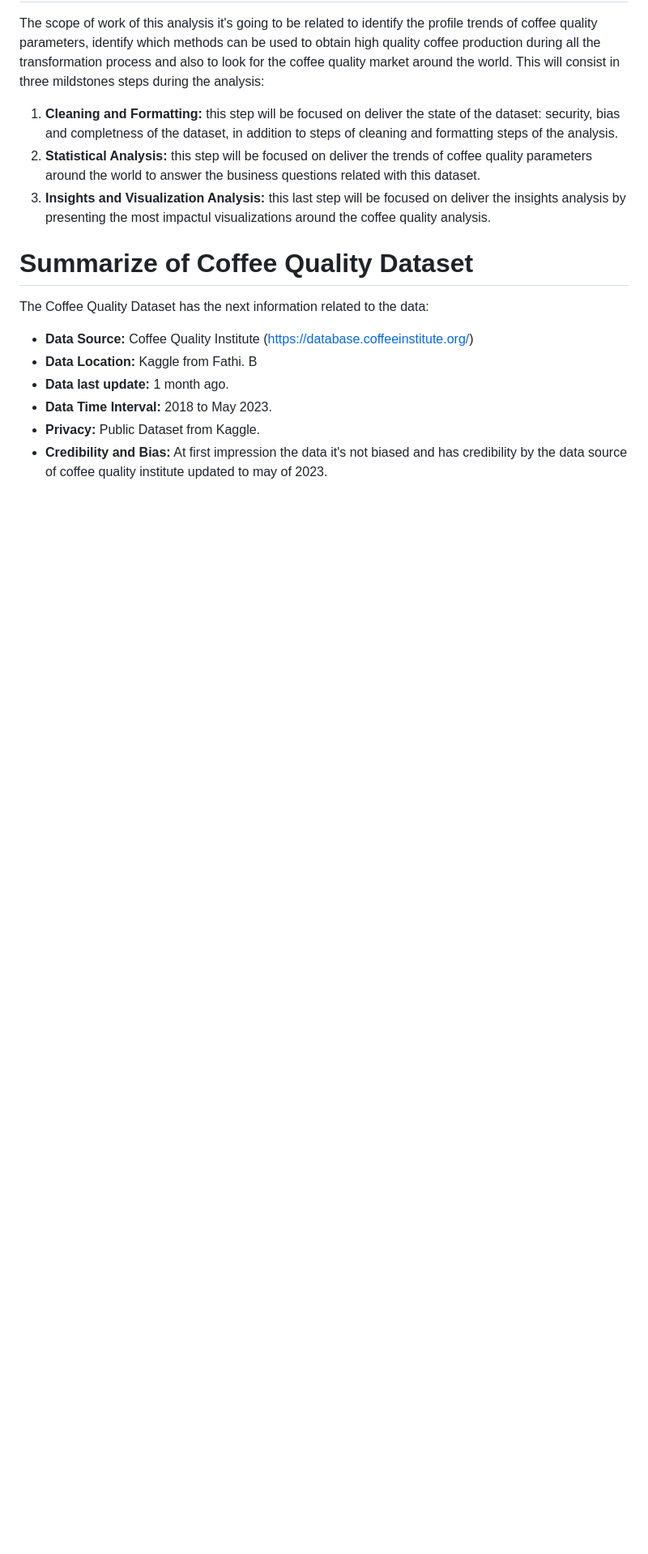
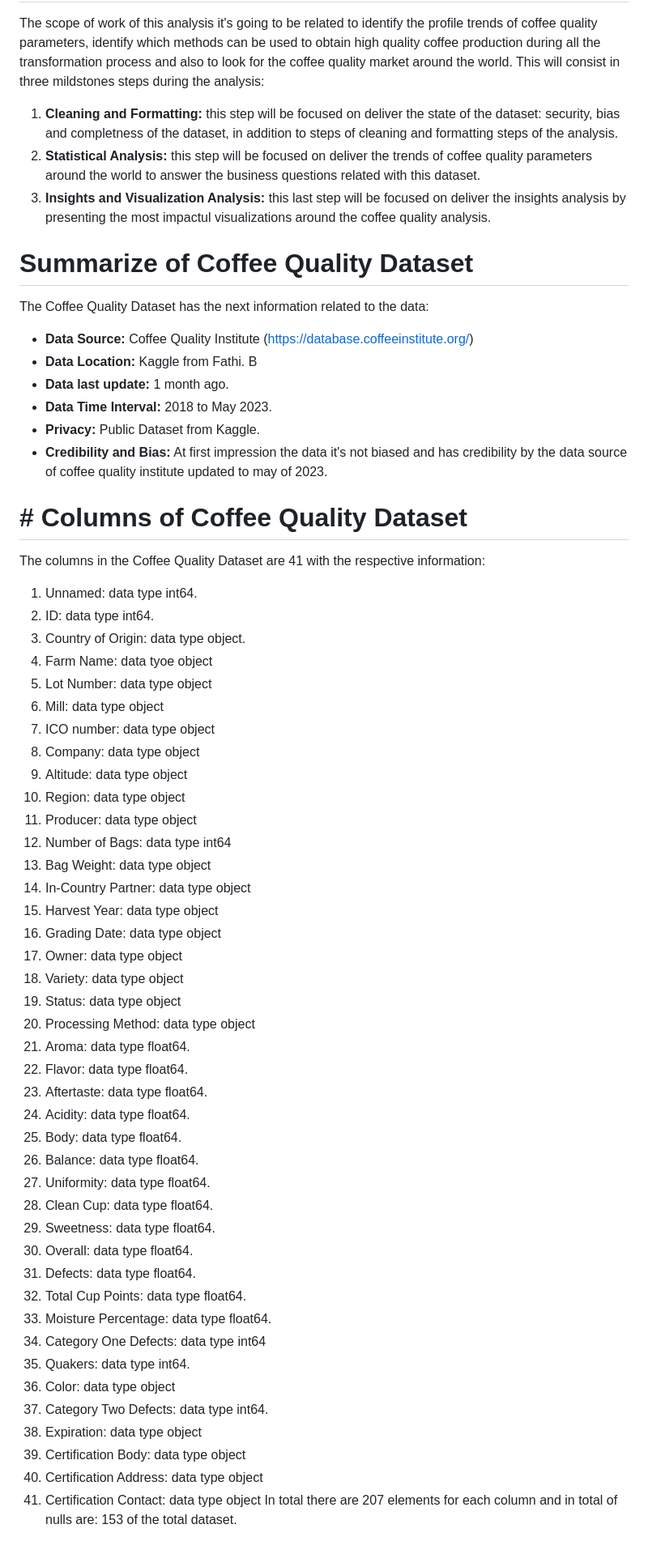
Before and after one commit to DBulnes97/Proyecto01, a Markdown page: README.md, the part around one of its changes. Shown at 81% size. Rendered like a GitHub page; blank space fills up the shorter version.

```diff
--- a/README.md
+++ b/README.md
@@ -53,3 +55,48 @@ The Coffee Quality Dataset has the next information related to the data:
 * **Data Time Interval:** 2018 to May 2023.
 * **Privacy:** Public Dataset from Kaggle.
 * **Credibility and Bias:** At first impression the data it's not biased and has credibility by the data source of coffee quality institute updated to may of 2023.
+
+# # Columns of Coffee Quality Dataset
+The columns in the Coffee Quality Dataset are 41 with the respective information:
+1. Unnamed: data type int64.
+2. ID: data type int64.
+3. Country of Origin: data type object.
+4. Farm Name: data tyoe object
+5. Lot Number: data type object
+6. Mill: data type object
+7. ICO number: data type object
+8. Company: data type object
+9. Altitude: data type object
+10. Region: data type object
+11. Producer: data type object
+12. Number of Bags: data type int64
+13. Bag Weight: data type object
+14. In-Country Partner: data type object
+15. Harvest Year: data type object
+16. Grading Date: data type object
+17. Owner: data type object
+18. Variety: data type object
+19. Status: data type object
+20. Processing Method: data type object
+21. Aroma: data type float64.
+22. Flavor: data type float64.
+23. Aftertaste: data type float64.
+24. Acidity: data type float64.
+25. Body: data type float64.
+26. Balance: data type float64.
+27. Uniformity: data type float64.
+28. Clean Cup: data type float64.
+29. Sweetness: data type float64.
+30. Overall: data type float64.
+31. Defects: data type float64.
+32. Total Cup Points: data type float64.
+33. Moisture Percentage: data type float64.
+34. Category One Defects: data type int64
+35. Quakers: data type int64.
+36. Color: data type object
+37. Category Two Defects: data type int64.
+38. Expiration: data type object
+39. Certification Body: data type object
+40. Certification Address: data type object
+41. Certification Contact: data type object
+In total there are 207 elements for each column and in total of nulls are: 153 of the total dataset.
```
Also changed, not shown: other parts of README.md (+3 -1 lines).
